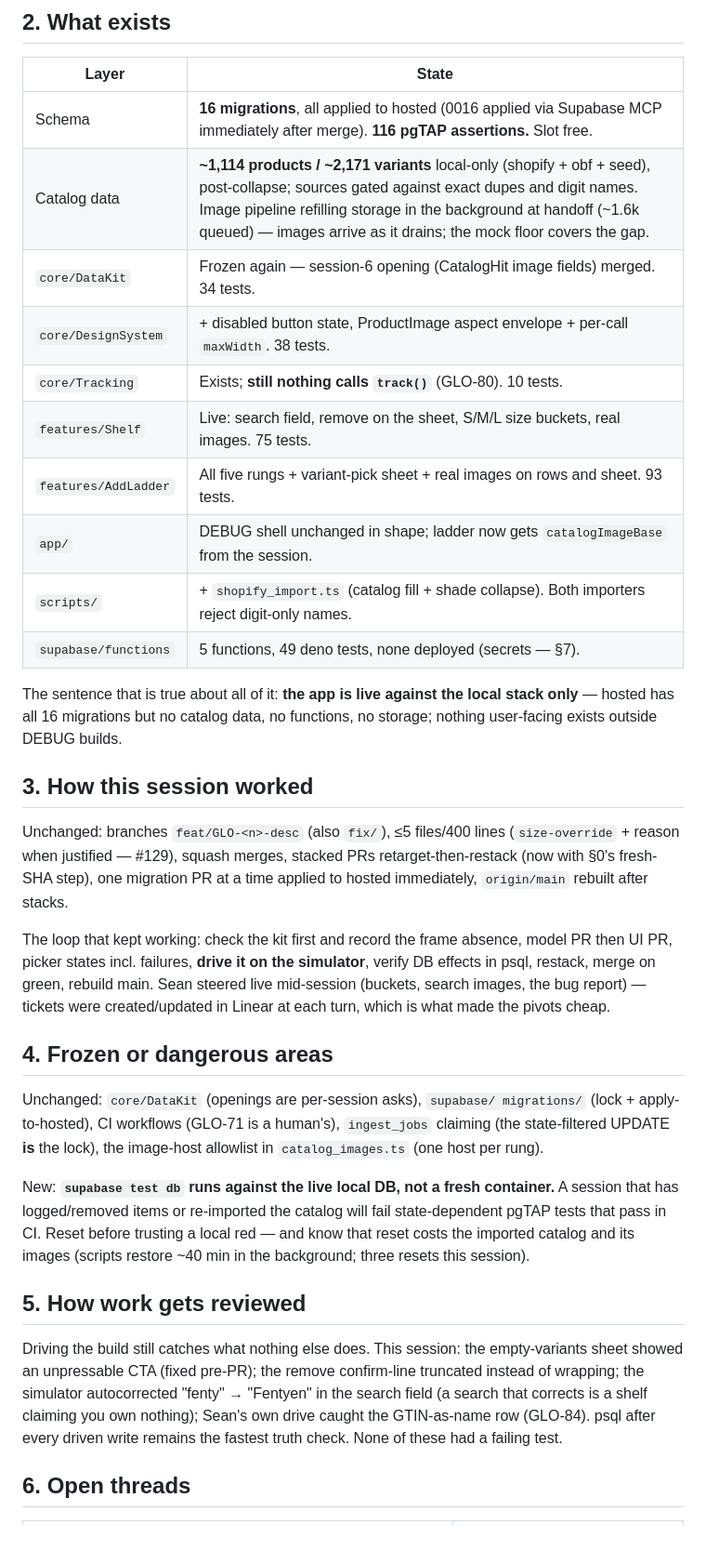
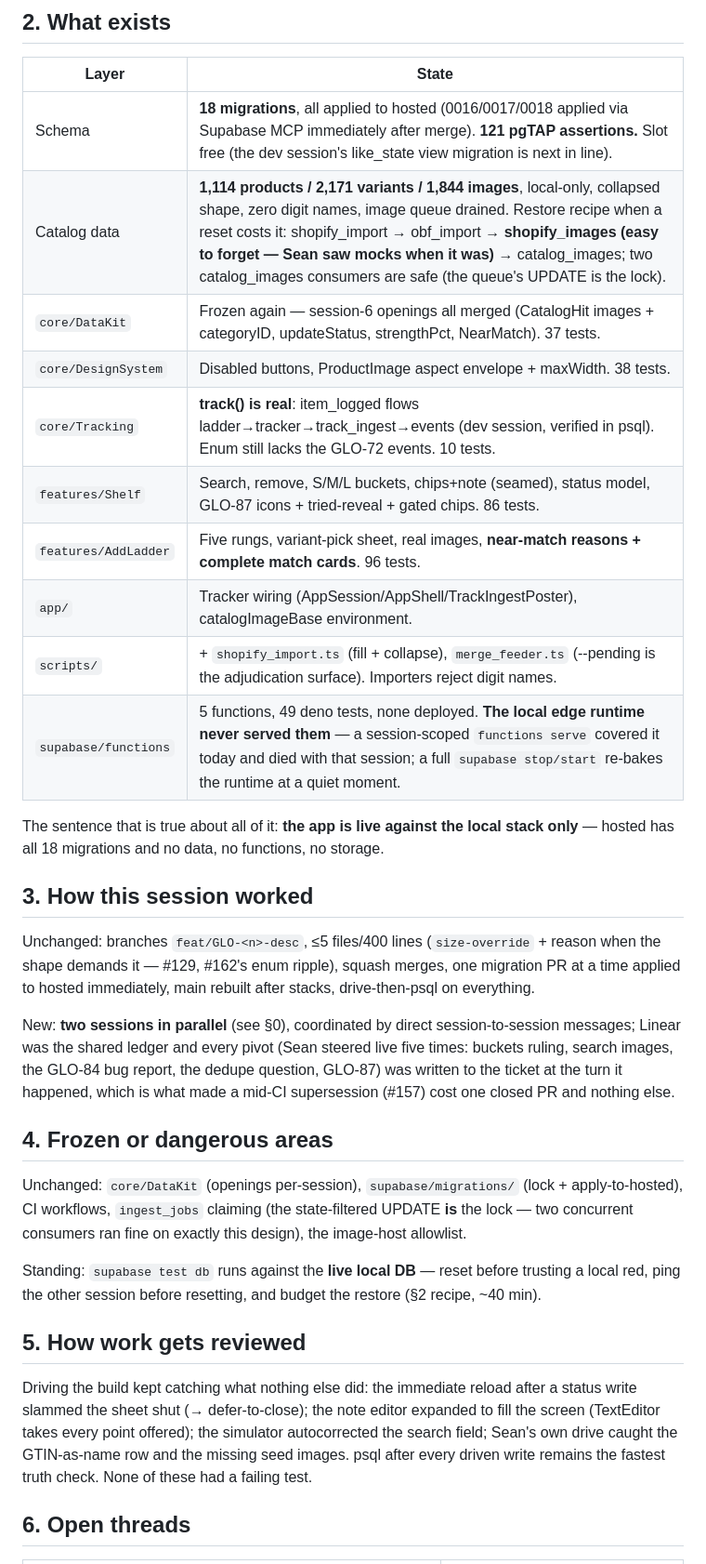
Before and after one commit to seanbrasse/glossed, a Markdown page: docs/HANDOFF.md, the part around one of its changes. Shown at 93% size. Rendered like a GitHub page; blank space fills up the shorter version.

```diff
--- a/docs/HANDOFF.md
+++ b/docs/HANDOFF.md
@@ -51,58 +64,55 @@ variants).
 
 | Layer | State |
 |---|---|
-| Schema | **16 migrations**, all applied to hosted (0016 applied via Supabase MCP immediately after merge). **116 pgTAP assertions.** Slot free. |
-| Catalog data | **~1,114 products / ~2,171 variants** local-only (shopify + obf + seed), post-collapse; sources gated against exact dupes and digit names. Image pipeline refilling storage in the background at handoff (~1.6k queued) — images arrive as it drains; the mock floor covers the gap. |
-| `core/DataKit` | Frozen again — session-6 opening (CatalogHit image fields) merged. 34 tests. |
-| `core/DesignSystem` | + disabled button state, ProductImage aspect envelope + per-call `maxWidth`. 38 tests. |
-| `core/Tracking` | Exists; **still nothing calls `track()`** (GLO-80). 10 tests. |
-| `features/Shelf` | Live: search field, remove on the sheet, S/M/L size buckets, real images. 75 tests. |
-| `features/AddLadder` | All five rungs + variant-pick sheet + real images on rows and sheet. 93 tests. |
-| `app/` | DEBUG shell unchanged in shape; ladder now gets `catalogImageBase` from the session. |
-| `scripts/` | + `shopify_import.ts` (catalog fill + shade collapse). Both importers reject digit-only names. |
-| `supabase/functions` | 5 functions, 49 deno tests, none deployed (secrets — §7). |
+| Schema | **18 migrations**, all applied to hosted (0016/0017/0018 applied via Supabase MCP immediately after merge). **121 pgTAP assertions.** Slot free (the dev session's like_state view migration is next in line). |
+| Catalog data | **1,114 products / 2,171 variants / 1,844 images**, local-only, collapsed shape, zero digit names, image queue drained. Restore recipe when a reset costs it: shopify_import → obf_import → **shopify_images (easy to forget — Sean saw mocks when it was)** → catalog_images; two catalog_images consumers are safe (the queue's UPDATE is the lock). |
+| `core/DataKit` | Frozen again — session-6 openings all merged (CatalogHit images + categoryID, updateStatus, strengthPct, NearMatch). 37 tests. |
+| `core/DesignSystem` | Disabled buttons, ProductImage aspect envelope + maxWidth. 38 tests. |
+| `core/Tracking` | **track() is real**: item_logged flows ladder→tracker→track_ingest→events (dev session, verified in psql). Enum still lacks the GLO-72 events. 10 tests. |
+| `features/Shelf` | Search, remove, S/M/L buckets, chips+note (seamed), status model, GLO-87 icons + tried-reveal + gated chips. 86 tests. |
+| `features/AddLadder` | Five rungs, variant-pick sheet, real images, **near-match reasons + complete match cards**. 96 tests. |
+| `app/` | Tracker wiring (AppSession/AppShell/TrackIngestPoster), catalogImageBase environment. |
+| `scripts/` | + `shopify_import.ts` (fill + collapse), `merge_feeder.ts` (--pending is the adjudication surface). Importers reject digit names. |
+| `supabase/functions` | 5 functions, 49 deno tests, none deployed. **The local edge runtime never served them** — a session-scoped `functions serve` covered it today and died with that session; a full `supabase stop/start` re-bakes the runtime at a quiet moment. |
 
 The sentence that is true about all of it: **the app is live against the
-local stack only** — hosted has all 16 migrations but no catalog data, no
-functions, no storage; nothing user-facing exists outside DEBUG builds.
+local stack only** — hosted has all 18 migrations and no data, no
+functions, no storage.
 
 ## 3. How this session worked
 
-Unchanged: branches `feat/GLO-<n>-desc` (also `fix/`), ≤5 files/400 lines
-(`size-override` + reason when justified — #129), squash merges, stacked PRs
-retarget-then-restack (now with §0's fresh-SHA step), one migration PR at a
-time applied to hosted immediately, `origin/main` rebuilt after stacks.
+Unchanged: branches `feat/GLO-<n>-desc`, ≤5 files/400 lines
+(`size-override` + reason when the shape demands it — #129, #162's enum
+ripple), squash merges, one migration PR at a time applied to hosted
+immediately, main rebuilt after stacks, drive-then-psql on everything.
 
-The loop that kept working: check the kit first and record the frame absence,
-model PR then UI PR, picker states incl. failures, **drive it on the
-simulator**, verify DB effects in psql, restack, merge on green, rebuild
-main. Sean steered live mid-session (buckets, search images, the bug report)
-— tickets were created/updated in Linear at each turn, which is what made
-the pivots cheap.
+New: **two sessions in parallel** (see §0), coordinated by direct
+session-to-session messages; Linear was the shared ledger and every pivot
+(Sean steered live five times: buckets ruling, search images, the GLO-84
+bug report, the dedupe question, GLO-87) was written to the ticket at the
+turn it happened, which is what made a mid-CI supersession (#157) cost
+one closed PR and nothing else.
 
 ## 4. Frozen or dangerous areas
 
-Unchanged: `core/DataKit` (openings are per-session asks), `supabase/
-migrations/` (lock + apply-to-hosted), CI workflows (GLO-71 is a human's),
-`ingest_jobs` claiming (the state-filtered UPDATE **is** the lock), the
-image-host allowlist in `catalog_images.ts` (one host per rung).
+Unchanged: `core/DataKit` (openings per-session), `supabase/migrations/`
+(lock + apply-to-hosted), CI workflows, `ingest_jobs` claiming (the
+state-filtered UPDATE **is** the lock — two concurrent consumers ran fine
+on exactly this design), the image-host allowlist.
 
-New: **`supabase test db` runs against the live local DB, not a fresh
-container.** A session that has logged/removed items or re-imported the
-catalog will fail state-dependent pgTAP tests that pass in CI. Reset before
-trusting a local red — and know that reset costs the imported catalog and
-its images (scripts restore ~40 min in the background; three resets this
-session).
+Standing: `supabase test db` runs against the **live local DB** — reset
+before trusting a local red, ping the other session before resetting, and
+budget the restore (§2 recipe, ~40 min).
 
 ## 5. How work gets reviewed
 
-Driving the build still catches what nothing else does. This session: the
-empty-variants sheet showed an unpressable CTA (fixed pre-PR); the remove
-confirm-line truncated instead of wrapping; the simulator autocorrected
-"fenty" → "Fentyen" in the search field (a search that corrects is a shelf
-claiming you own nothing); Sean's own drive caught the GTIN-as-name row
-(GLO-84). psql after every driven write remains the fastest truth check.
-None of these had a failing test.
+Driving the build kept catching what nothing else did: the immediate
+reload after a status write slammed the sheet shut (→ defer-to-close); the
+note editor expanded to fill the screen (TextEditor takes every point
+offered); the simulator autocorrected the search field; Sean's own drive
+caught the GTIN-as-name row and the missing seed images. psql after every
+driven write remains the fastest truth check. None of these had a failing
+test.
 
 ## 6. Open threads
 
```
Also changed, not shown: other parts of docs/HANDOFF.md (+100 -95 lines).
